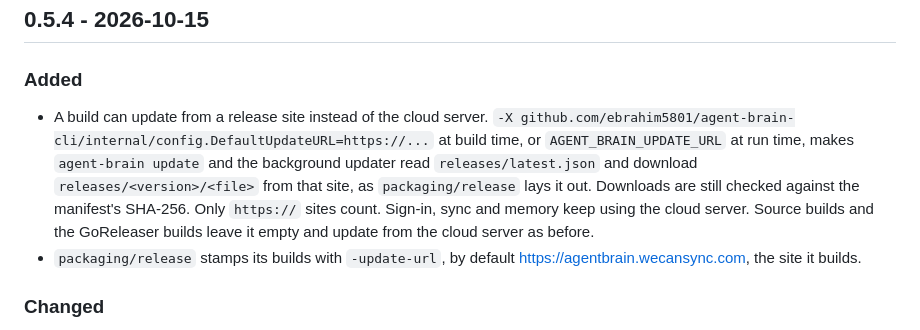
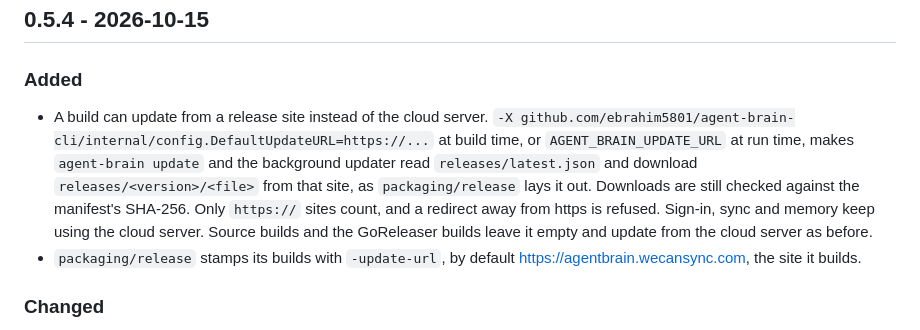
Before and after one commit to ebrahim5801/agent-brain-cli, a Markdown page: CHANGELOG.md, the part around the change. Rendered like a GitHub page.

Commit message:
docs(changelog): note the redirect rule in 0.5.4
Co-Authored-By: Claude <noreply@anthropic.com>

```diff
--- a/CHANGELOG.md
+++ b/CHANGELOG.md
@@ -4,7 +4,7 @@
 
 ### Added
 
-- A build can update from a release site instead of the cloud server. `-X github.com/ebrahim5801/agent-brain-cli/internal/config.DefaultUpdateURL=https://...` at build time, or `AGENT_BRAIN_UPDATE_URL` at run time, makes `agent-brain update` and the background updater read `releases/latest.json` and download `releases/<version>/<file>` from that site, as `packaging/release` lays it out. Downloads are still checked against the manifest's SHA-256. Only `https://` sites count. Sign-in, sync and memory keep using the cloud server. Source builds and the GoReleaser builds leave it empty and update from the cloud server as before.
+- A build can update from a release site instead of the cloud server. `-X github.com/ebrahim5801/agent-brain-cli/internal/config.DefaultUpdateURL=https://...` at build time, or `AGENT_BRAIN_UPDATE_URL` at run time, makes `agent-brain update` and the background updater read `releases/latest.json` and download `releases/<version>/<file>` from that site, as `packaging/release` lays it out. Downloads are still checked against the manifest's SHA-256. Only `https://` sites count, and a redirect away from https is refused. Sign-in, sync and memory keep using the cloud server. Source builds and the GoReleaser builds leave it empty and update from the cloud server as before.
 - `packaging/release` stamps its builds with `-update-url`, by default https://agentbrain.wecansync.com, the site it builds.
 
 ### Changed
```
